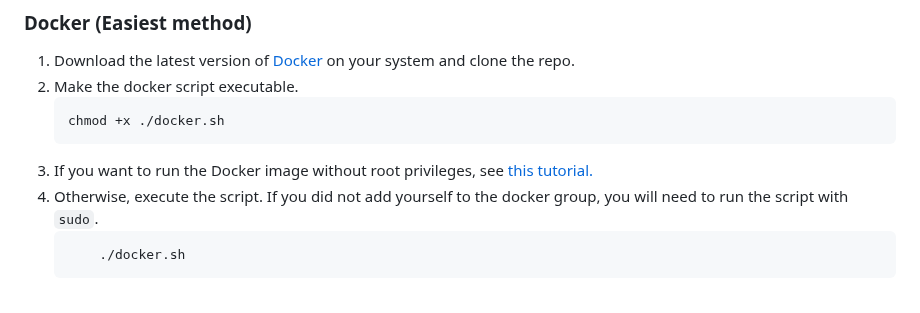
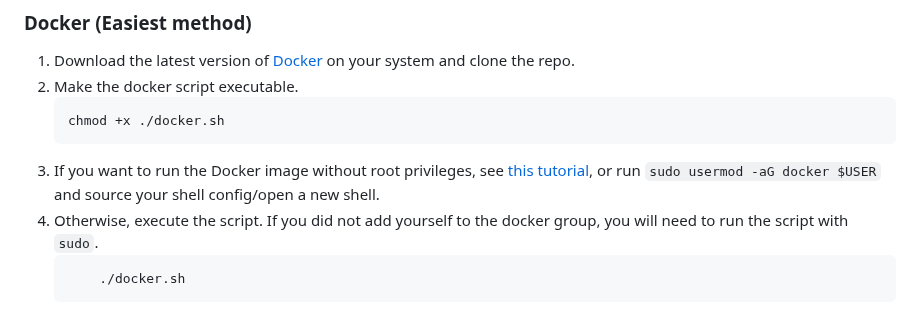
Before and after one commit to aldenmchico/SafeSave, a Markdown page: README.md, the part around the change. Drawn GitHub-style.

````diff
--- a/README.md
+++ b/README.md
@@ -107,7 +107,7 @@ To get a local copy up and running complete both Prerequisites and Installation
     ```sh
     chmod +x ./docker.sh
     ```
-3. If you want to run the Docker image without root privileges, see <a href=https://linuxopsys.com/topics/add-user-to-docker-group> this tutorial. </a>
+3. If you want to run the Docker image without root privileges, see <a href=https://linuxopsys.com/topics/add-user-to-docker-group> this tutorial</a>, or run `sudo usermod -aG docker $USER` and source your shell config/open a new shell.
 4. Otherwise, execute the script. If you did not add yourself to the docker group, you will need to run the script with `sudo`.
     ```sh
         ./docker.sh
````
